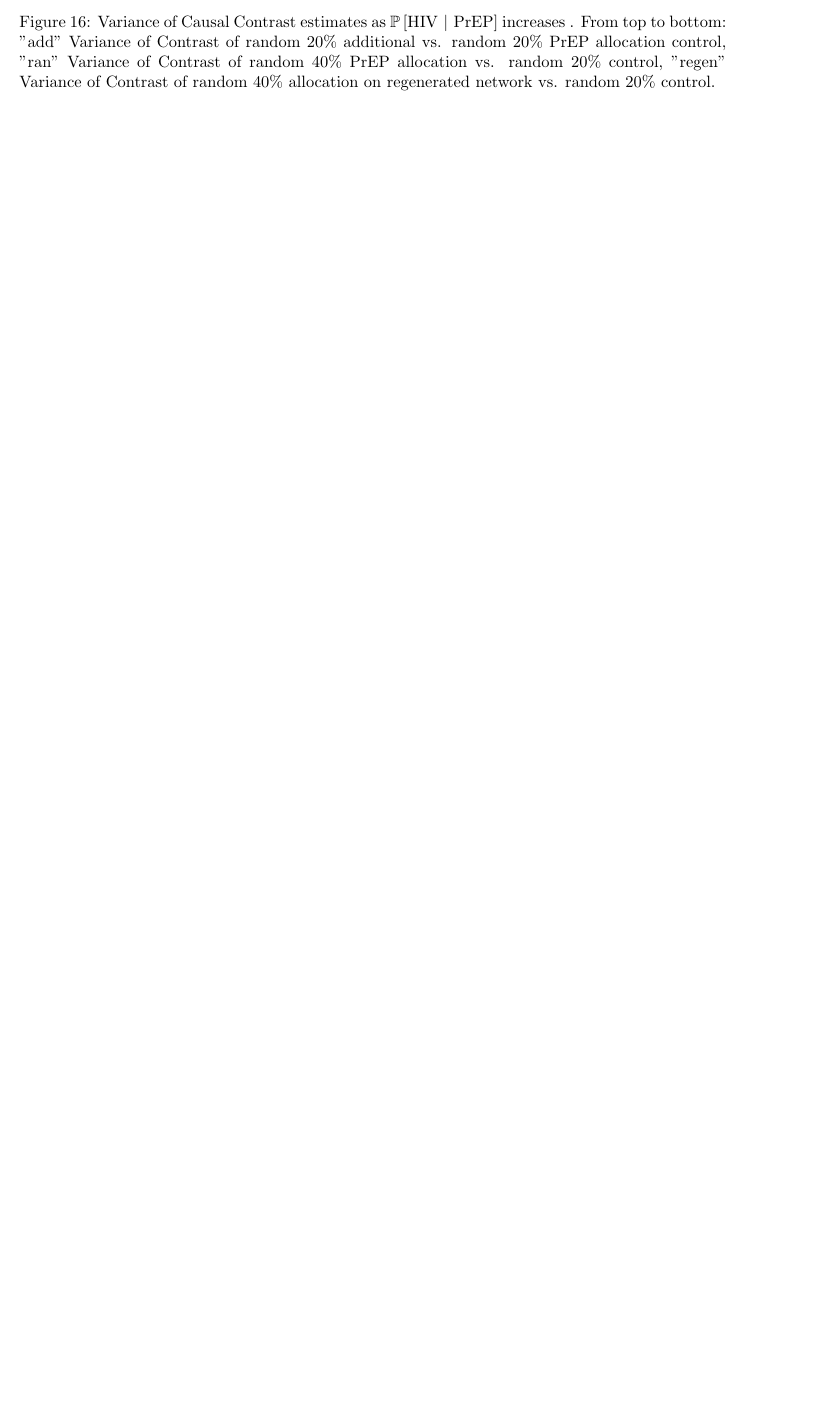
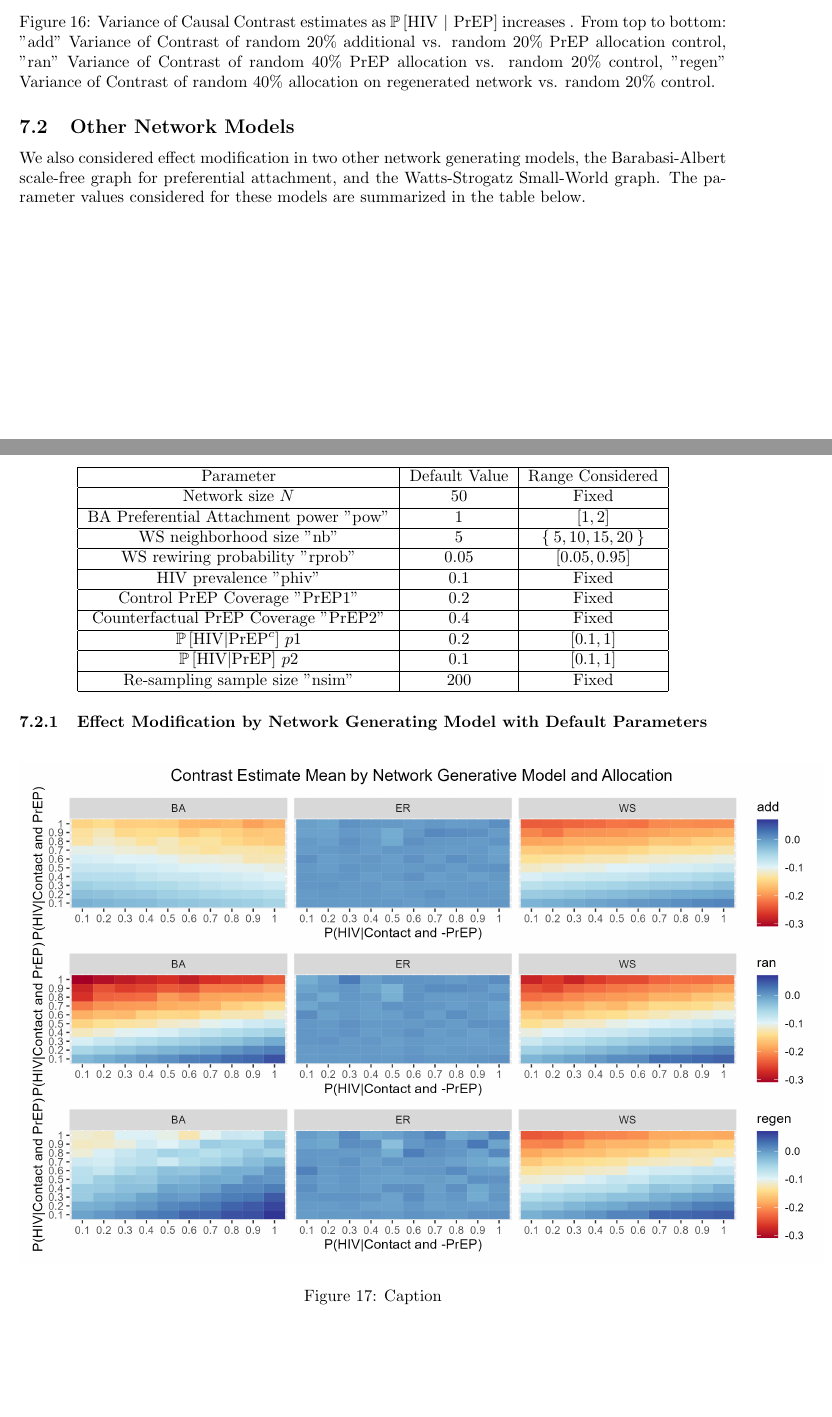
Before and after one commit to nico-dangelo/Network-Spillover, a LaTeX document (main.tex): part of page 21 of 23 before the commit and two parts of pages 21 and 22 of 25 after it, the two joined at a grey line, cut so that both start at the same text, the shorter picture padded with empty space. Compiled offline with pdfLaTeX.

Commit message:
Updates from Overleaf

```diff
--- a/main.tex
+++ b/main.tex
@@ -306,3 +307,38 @@ We now display simulation results for various parameter combinations.
     \includegraphics[scale=0.75]{Figures/p2 Variance plots.png}
     \caption{Variance of Causal Contrast estimates as $\mathbb{P}\left[\text{HIV } \vert \text{ PrEP}\right]$ increases .  From top to bottom: "add" Variance of Contrast of random 20\% additional vs. random 20\% PrEP allocation control, "ran" Variance of Contrast of random 40\% PrEP allocation vs. random 20\% control, "regen" Variance of Contrast of random 40\% allocation on regenerated network vs. random 20\% control.}
     \label{fig:Figure 16}
+\end{figure}
+\subsection{Other Network Models}
+We also considered effect modification in two other network generating models, the Barabasi-Albert scale-free graph for preferential attachment, and the Watts-Strogatz Small-World graph. The parameter values considered for these models are summarized in the table below.
+\begin{center}
+    \begin{tabular}{|c|c|c|}
+    \hline
+         Parameter & Default Value & Range Considered  \\
+         \hline
+         Network size $N$& 50 & Fixed \\
+         \hline
+         BA Preferential Attachment power "pow" & 1 & $\left[1,2 \right]$ \\
+         \hline
+         WS neighborhood size "nb" & 5 & $\Set{5,10,15,20}$ \\
+         \hline
+         WS rewiring probability "rprob" & 0.05 &$\left[0.05, 0.95 \right]$ \\
+         \hline
+         HIV prevalence "phiv" & 0.1 & Fixed\\
+         \hline
+         Control PrEP Coverage "PrEP1" & 0.2 & Fixed\\
+         \hline
+         Counterfactual PrEP Coverage "PrEP2" & 0.4 & Fixed\\
+         \hline
+         $\mathbb{P}\left[\text{HIV} \vert \text{PrEP}^{c}\right]$ $p1$ & 0.2 & $[0.1,1]$\\
+         \hline
+         $\mathbb{P}\left[\text{HIV} \vert \text{PrEP}\right]$ $p2$ & 0.1 & $[0.1,1]$\\
+         \hline
+         Re-sampling sample size "nsim" & 200 & Fixed\\
+         \hline
+    \end{tabular}
+\end{center}
+\subsubsection{Effect Modification by Network Generating Model with Default Parameters}
+\begin{figure}[H]
+    \centering
+    \includegraphics[scale=0.75]{Figures/Generative Model Mean plots.png}
+    \caption{Caption}
```
Also changed, not shown: main.tex (20 more changed lines).
